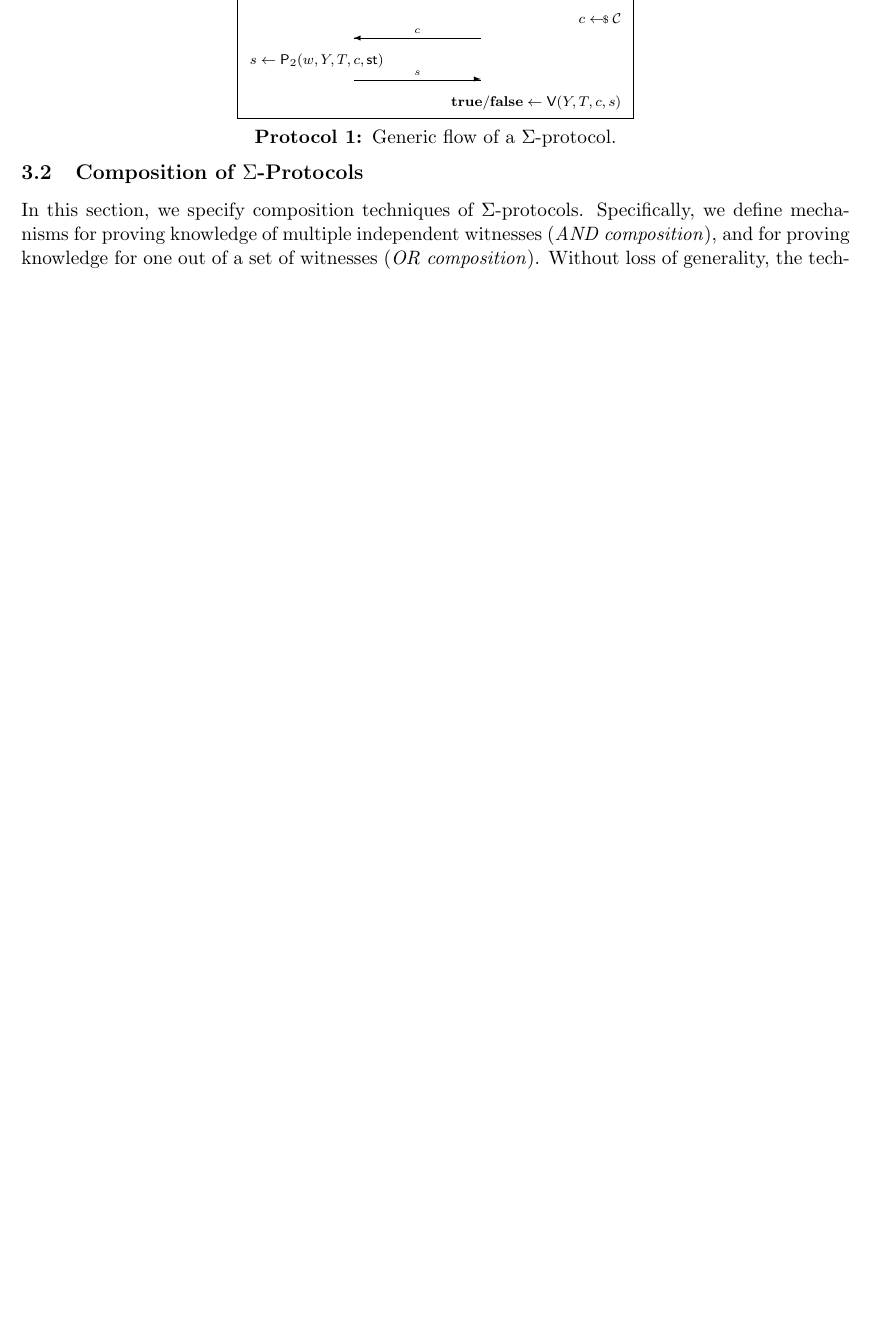
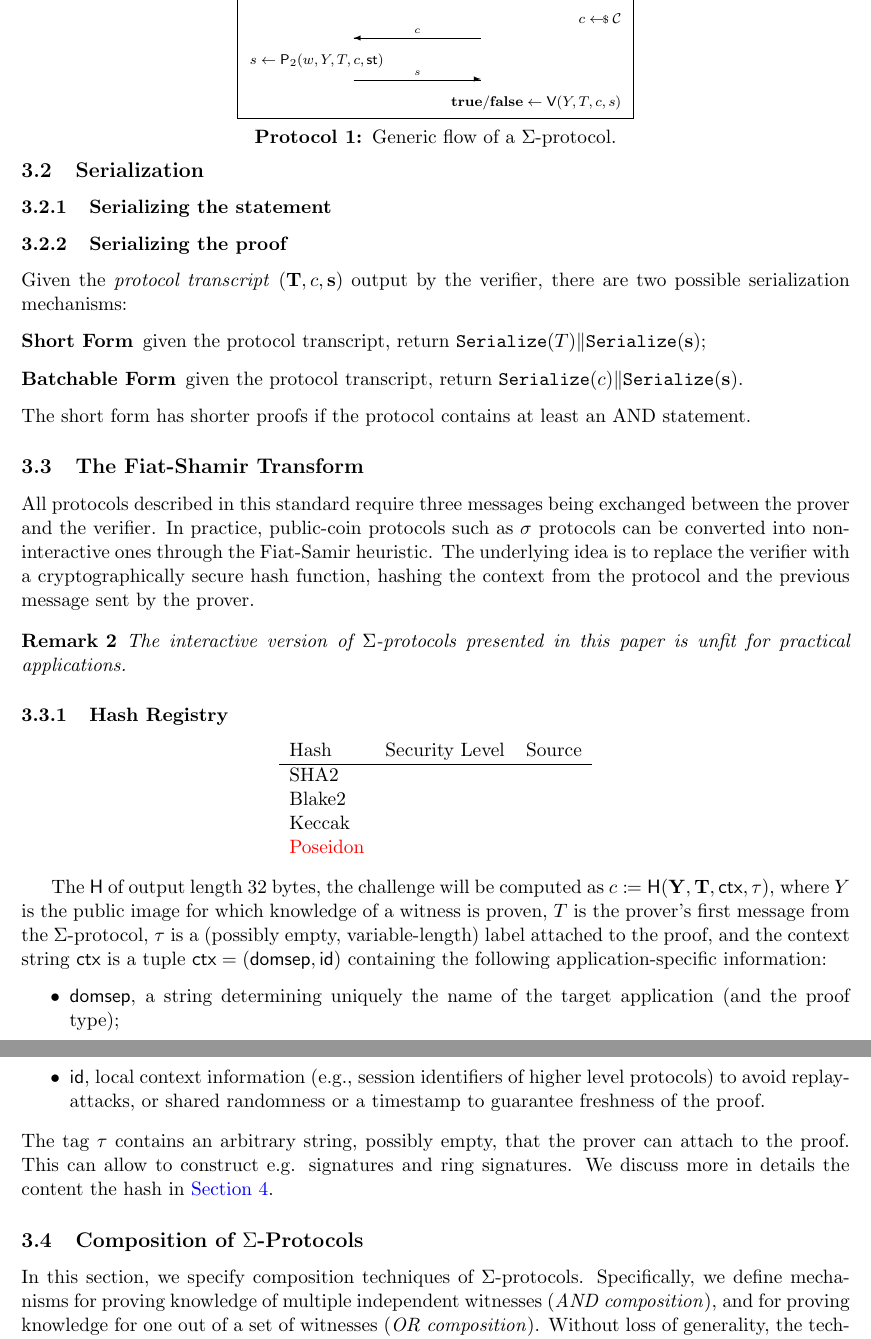
Before and after one commit to zkpstandard/wg-sigma-protocols, a LaTeX document (main.tex): part of page 4 of 14 before the commit and two parts of pages 4 and 5 of 15 after it, the two joined at a grey line, cut so that both start at the same text, the shorter picture padded with empty space. Compiled offline with pdfLaTeX.

Commit message:
Add hash functions

```diff
--- a/main.tex
+++ b/main.tex
@@ -46,6 +46,7 @@
 \newcommand{\frombytes}{\texttt{FromBytes}}
 \newcommand{\statementnode}{\texttt{Statement}}
 \newcommand{\statementleaf}{\texttt{StatementLeaf}}
+\newcommand{\unsure}[1]{\textcolor{red}{#1}}
 
 \title{Proposal: $\Sigma$-protocols}
 %
@@ -171,6 +174,55 @@ A $\Sigma$-protocol consists of three algorithms $(\prover_1,\prover_2,\verifier
 %git For those applications where latency is not a problem, we direct the reader towards~\cref{XXX} for general techniques.
  For practical applications, their non-interactive versions---as described in \cref{sec:fs}---shall be used.
 \end{remark}
+
+\subsection{Serialization}
+
+\subsubsection{Serializing the statement}
+\subsubsection{Serializing the proof}
+Given the \emph{protocol transcript} $(\vec \commitment,\challenge,\vec s)$ output by the verifier, there are two possible serialization mechanisms:
+\begin{description}
+\item[Short Form] given the protocol transcript, return $\serialize(T) \concat \serialize(\vec s)$;
+\item[Batchable Form] given the protocol transcript, return $\serialize(c) \concat \serialize(\vec s)$.
+\end{description}
+The short form has shorter proofs if the protocol contains at least an AND statement.
+
+
+\subsection{The Fiat-Shamir Transform}\label{sec:fs}
+% \marynote{Considering you are stressing the importance of hashing the instance, I would send the instance in the first message of the interactive versions as well.}
+All protocols described in this standard require three messages being exchanged between the prover and the verifier.
+In practice, public-coin protocols such as $\sigma$ protocols can be converted into non-interactive ones through the Fiat-Samir heuristic.
+The underlying idea is to replace the verifier with a cryptographically secure hash function, hashing the context from the protocol and the previous message sent by the prover.
+
+\begin{remark}
+The interactive version of $\Sigma$-protocols presented in this paper is unfit for practical applications.
+\end{remark}
+
+\subsubsection{Hash Registry}
+
+
+\begin{center}
+  \begin{tabular}{lll}
+  Hash & Security Level & Source \\
+  \hline
+  SHA2 \\
+  Blake2 \\
+  Keccak & \\
+  \unsure{Poseidon} &\\
+  \end{tabular}
+\end{center}
+
+The $\hash$ of output length 32 bytes, the challenge will be computed as
+$c\defeq\hash(\vec \statement,\vec \commitment, \ctx, \stag)$,
+where $\statement$ is the public image for which knowledge of a witness is proven, $\commitment$ is the prover's first message from the $\Sigma$-protocol, $\stag$ is a (possibly empty, variable-length) label attached to the proof, and
+the context string $\ctx$ is a tuple $\ctx = (\domsepctx, \idctx)$ containing the following application-specific information:
+\begin{itemize}
+  \item $\domsepctx$, a string determining uniquely the name of the target application (and the proof type);
+  \item \textsf{id},
+    local context information (e.g., session identifiers of higher level protocols) to avoid replay-attacks, or shared randomness or a timestamp to guarantee freshness of the proof.
+\end{itemize}
+The tag $\stag$ contains an arbitrary string, possibly empty, that the prover can attach to the proof. This can allow to construct e.g. signatures and ring signatures.
+We discuss more in details the content the hash in \cref{sec:instantiation}.
+
 
 
 \subsection{Composition of $\Sigma$-Protocols}
```
Also changed, not shown: main.tex (24 more changed lines).
